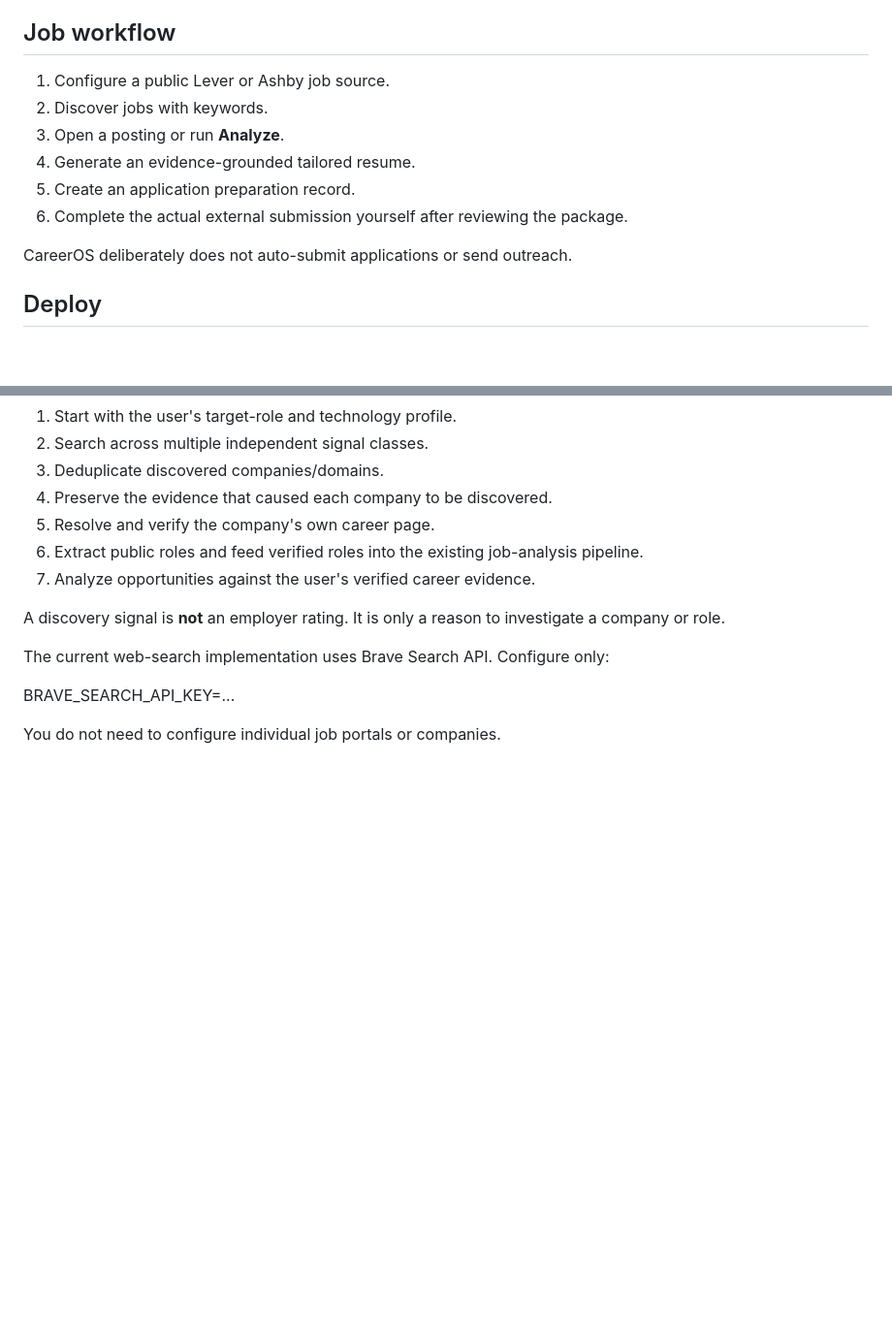
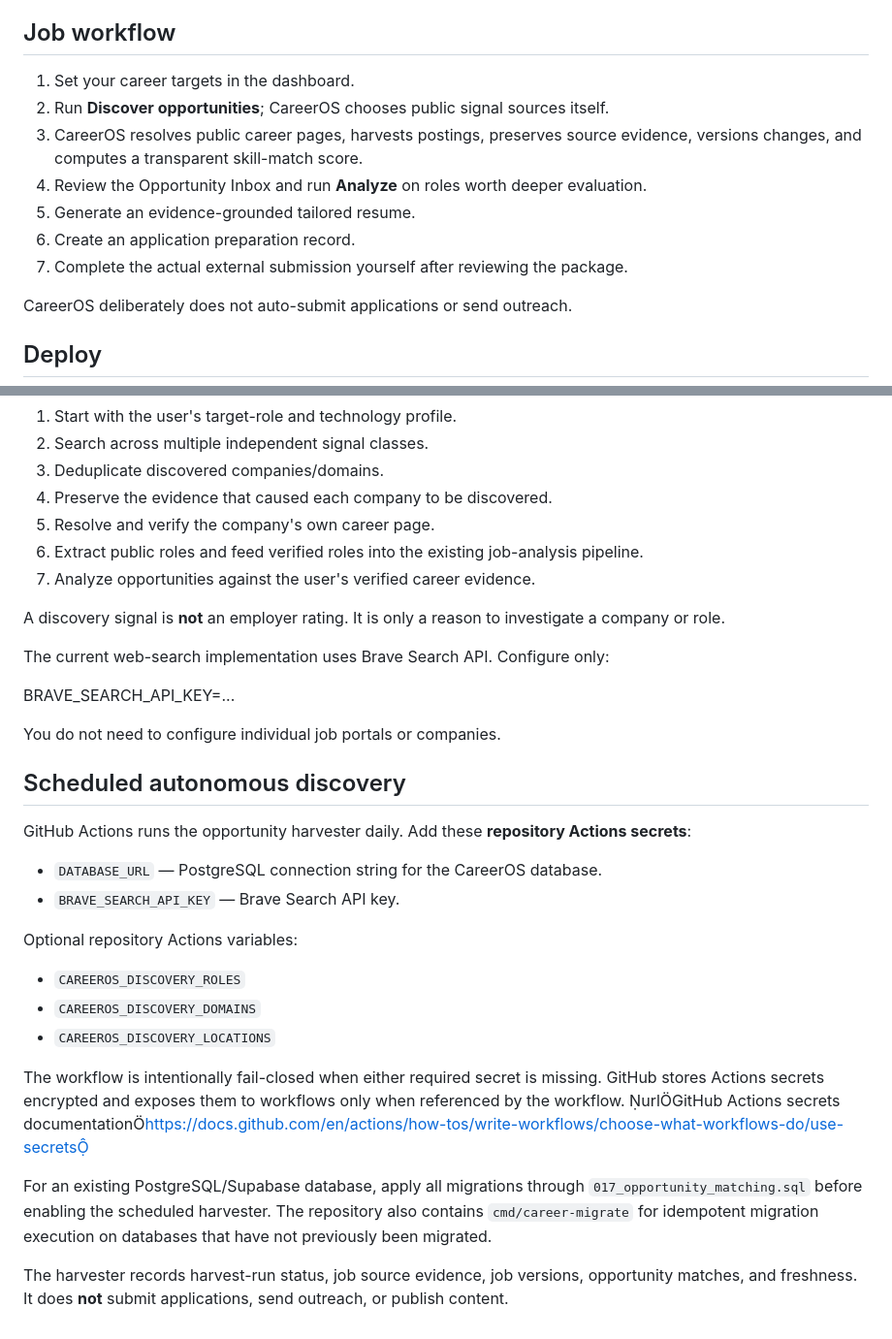
Before and after one commit to jeevanragula/career-os, a Markdown page: README.md, 2 parts joined by grey strips. Shown at 97% size. Drawn GitHub-style; blank space fills up the shorter version.

Commit message:
docs: document autonomous discovery operations

```diff
--- a/README.md
+++ b/README.md
@@ -92,12 +92,13 @@ The same interface can point to a compatible hosted provider or a local model ga
 
 ## Job workflow
 
-1. Configure a public Lever or Ashby job source.
-2. Discover jobs with keywords.
-3. Open a posting or run **Analyze**.
-4. Generate an evidence-grounded tailored resume.
-5. Create an application preparation record.
-6. Complete the actual external submission yourself after reviewing the package.
+1. Set your career targets in the dashboard.
+2. Run **Discover opportunities**; CareerOS chooses public signal sources itself.
+3. CareerOS resolves public career pages, harvests postings, preserves source evidence, versions changes, and computes a transparent skill-match score.
+4. Review the Opportunity Inbox and run **Analyze** on roles worth deeper evaluation.
+5. Generate an evidence-grounded tailored resume.
+6. Create an application preparation record.
+7. Complete the actual external submission yourself after reviewing the package.
 
 CareerOS deliberately does not auto-submit applications or send outreach.
 
@@ -173,3 +174,23 @@ The current web-search implementation uses Brave Search API. Configure only:
 BRAVE_SEARCH_API_KEY=...
 
 You do not need to configure individual job portals or companies.
+
+
+## Scheduled autonomous discovery
+
+GitHub Actions runs the opportunity harvester daily. Add these **repository Actions secrets**:
+
+- `DATABASE_URL` — PostgreSQL connection string for the CareerOS database.
+- `BRAVE_SEARCH_API_KEY` — Brave Search API key.
+
+Optional repository Actions variables:
+
+- `CAREEROS_DISCOVERY_ROLES`
+- `CAREEROS_DISCOVERY_DOMAINS`
+- `CAREEROS_DISCOVERY_LOCATIONS`
+
+The workflow is intentionally fail-closed when either required secret is missing. GitHub stores Actions secrets encrypted and exposes them to workflows only when referenced by the workflow. urlGitHub Actions secrets documentationhttps://docs.github.com/en/actions/how-tos/write-workflows/choose-what-workflows-do/use-secrets
+
+For an existing PostgreSQL/Supabase database, apply all migrations through `017_opportunity_matching.sql` before enabling the scheduled harvester. The repository also contains `cmd/career-migrate` for idempotent migration execution on databases that have not previously been migrated.
+
+The harvester records harvest-run status, job source evidence, job versions, opportunity matches, and freshness. It does **not** submit applications, send outreach, or publish content.
```
